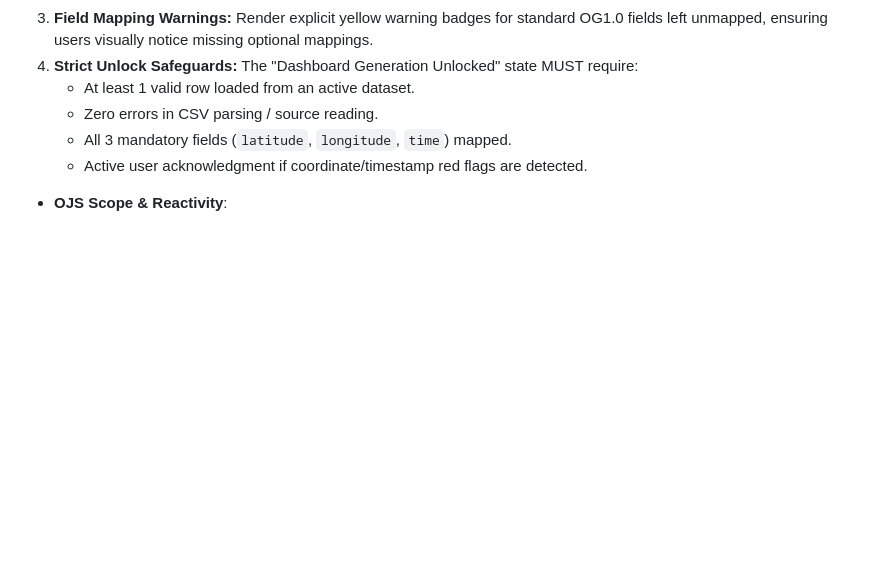
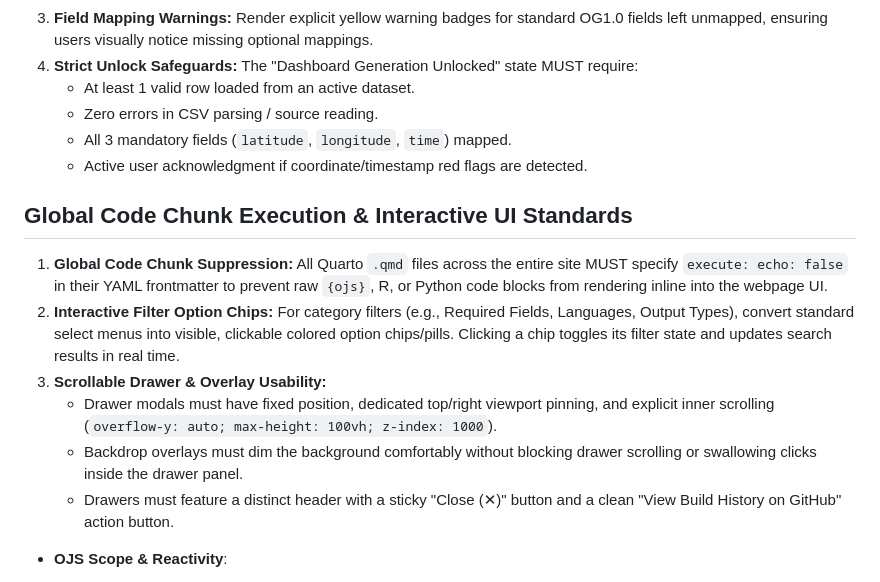
Before and after one commit to shannonrankin/glider-reporter, a Markdown page: .github/copilot-instructions.md, the part around the change. GitHub-like rendering; blank space fills up the shorter version.

```diff
--- a/.github/copilot-instructions.md
+++ b/.github/copilot-instructions.md
@@ -45,6 +45,14 @@
    - Zero errors in CSV parsing / source reading.
    - All 3 mandatory fields (`latitude`, `longitude`, `time`) mapped.
    - Active user acknowledgment if coordinate/timestamp red flags are detected.
+
+## Global Code Chunk Execution & Interactive UI Standards
+1. **Global Code Chunk Suppression:** All Quarto `.qmd` files across the entire site MUST specify `execute: echo: false` in their YAML frontmatter to prevent raw `{ojs}`, R, or Python code blocks from rendering inline into the webpage UI.
+2. **Interactive Filter Option Chips:** For category filters (e.g., Required Fields, Languages, Output Types), convert standard select menus into visible, clickable colored option chips/pills. Clicking a chip toggles its filter state and updates search results in real time.
+3. **Scrollable Drawer & Overlay Usability:**
+   - Drawer modals must have fixed position, dedicated top/right viewport pinning, and explicit inner scrolling (`overflow-y: auto; max-height: 100vh; z-index: 1000`).
+   - Backdrop overlays must dim the background comfortably without blocking drawer scrolling or swallowing clicks inside the drawer panel.
+   - Drawers must feature a distinct header with a sticky "Close (✕)" button and a clean "View Build History on GitHub" action button.
 
 - **OJS Scope & Reactivity**:
   - Keep all reactive OJS state variables unique across files to prevent cross-page state leaking in Quarto multi-page builds.
```
